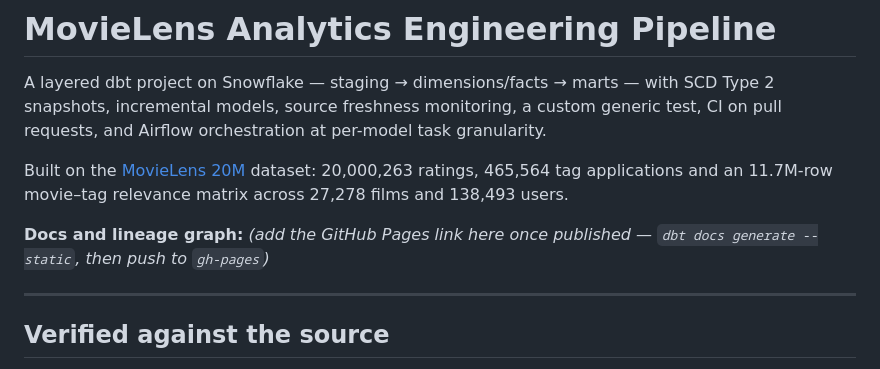
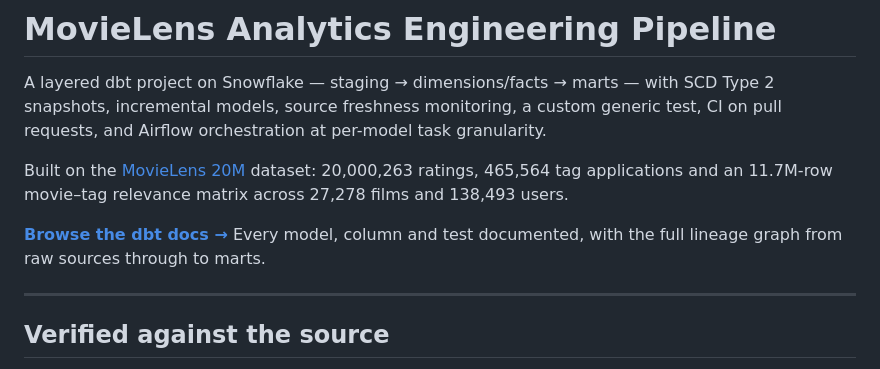
Before and after one commit to KarshVashi/movie-ratings-analytics, a Markdown page: README.md, the part around the change. Rendered like a GitHub page.

Commit message:
add dbt docs link

```diff
--- a/README.md
+++ b/README.md
@@ -4,7 +4,7 @@ A layered dbt project on Snowflake — staging → dimensions/facts → marts
 
 Built on the [MovieLens 20M](https://grouplens.org/datasets/movielens/20m/) dataset: 20,000,263 ratings, 465,564 tag applications and an 11.7M-row movie–tag relevance matrix across 27,278 films and 138,493 users.
 
-**Docs and lineage graph:** *(add the GitHub Pages link here once published — `dbt docs generate --static`, then push to `gh-pages`)*
+**[Browse the dbt docs →](https://karshvashi.github.io/movie-ratings-analytics/)** Every model, column and test documented, with the full lineage graph from raw sources through to marts.
 
 ---
 
```
